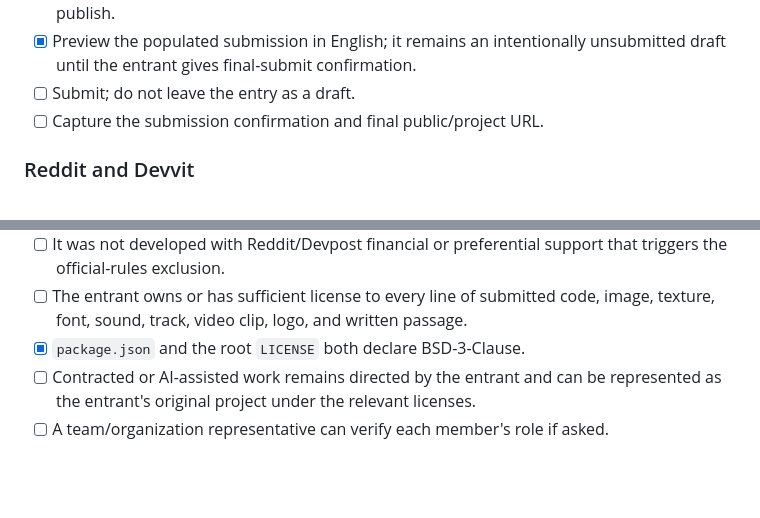
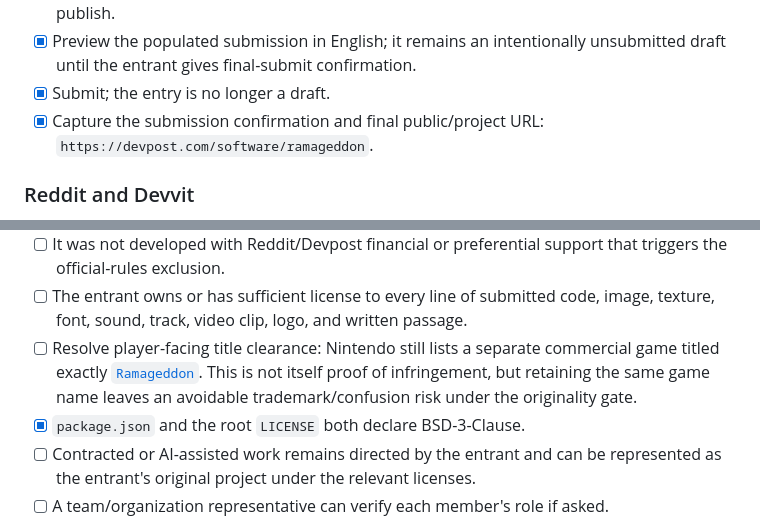
Before and after one commit to BoneShaman/WRECKCADE, a Markdown page: docs/COMPETITION_CHECKLIST.md, 2 parts joined by grey strips. Drawn GitHub-style; blank space fills up the shorter version.

```diff
--- a/docs/COMPETITION_CHECKLIST.md
+++ b/docs/COMPETITION_CHECKLIST.md
@@ -107,8 +110,9 @@ completed by repository code alone.
       entry and are safe to publish.
 - [x] Preview the populated submission in English; it remains an intentionally
       unsubmitted draft until the entrant gives final-submit confirmation.
-- [ ] Submit; do not leave the entry as a draft.
-- [ ] Capture the submission confirmation and final public/project URL.
+- [x] Submit; the entry is no longer a draft.
+- [x] Capture the submission confirmation and final public/project URL:
+      `https://devpost.com/software/ramageddon`.
 
 ### Reddit and Devvit
 
@@ -163,6 +167,11 @@ completed by repository code alone.
       that triggers the official-rules exclusion.
 - [ ] The entrant owns or has sufficient license to every line of submitted code,
       image, texture, font, sound, track, video clip, logo, and written passage.
+- [ ] Resolve player-facing title clearance: Nintendo still lists a separate
+      commercial game titled exactly
+      [`Ramageddon`](https://www.nintendo.com/en-ca/store/products/ramageddon-switch/).
+      This is not itself proof of infringement, but retaining the same game name
+      leaves an avoidable trademark/confusion risk under the originality gate.
 - [x] `package.json` and the root `LICENSE` both declare BSD-3-Clause.
 - [ ] Contracted or AI-assisted work remains directed by the entrant and can be
       represented as the entrant's original project under the relevant licenses.
```
Also changed, not shown: other parts of docs/COMPETITION_CHECKLIST.md (+22 -13 lines), docs/SUBMISSION.md (+10 -3 lines), progress.md (+7 -1 lines).
